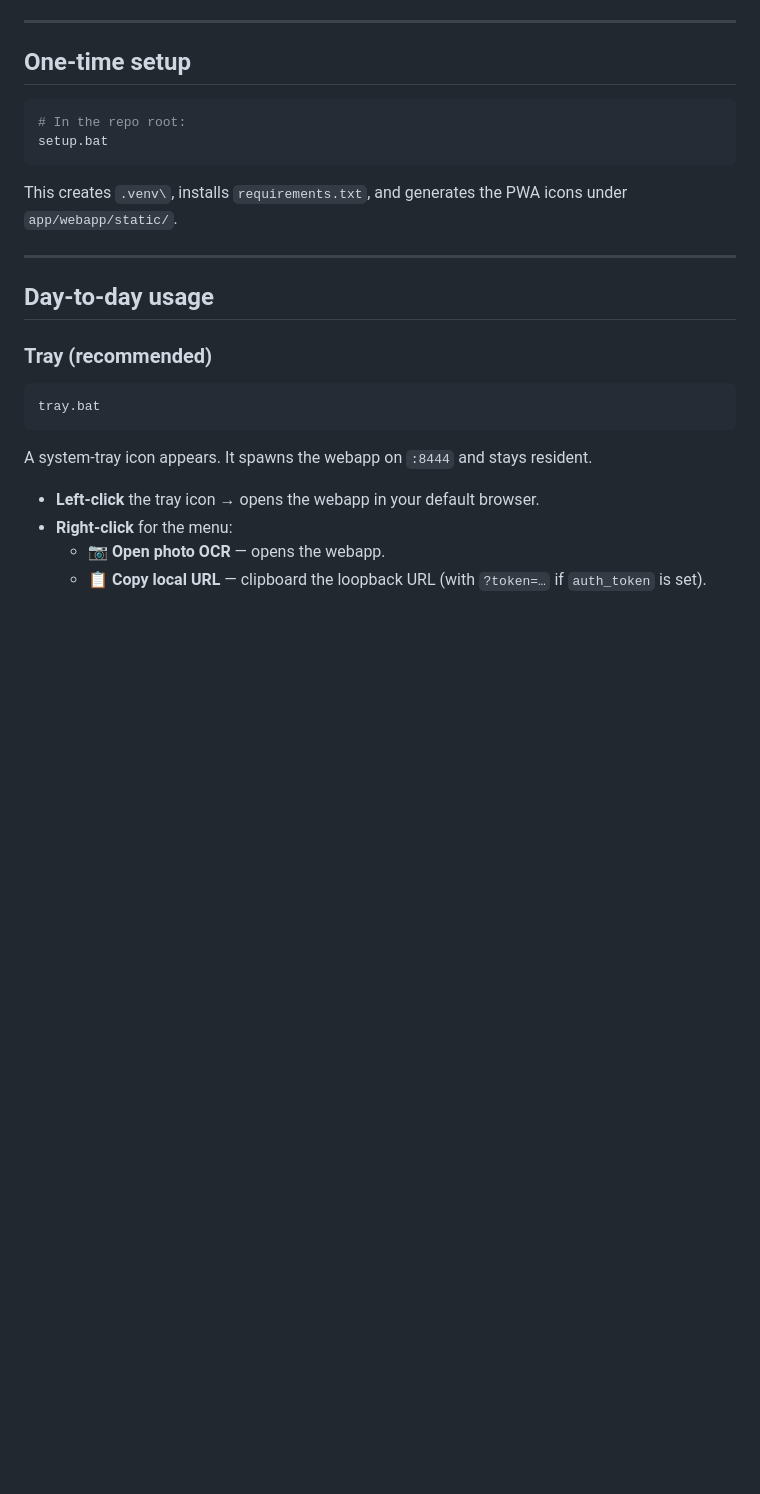
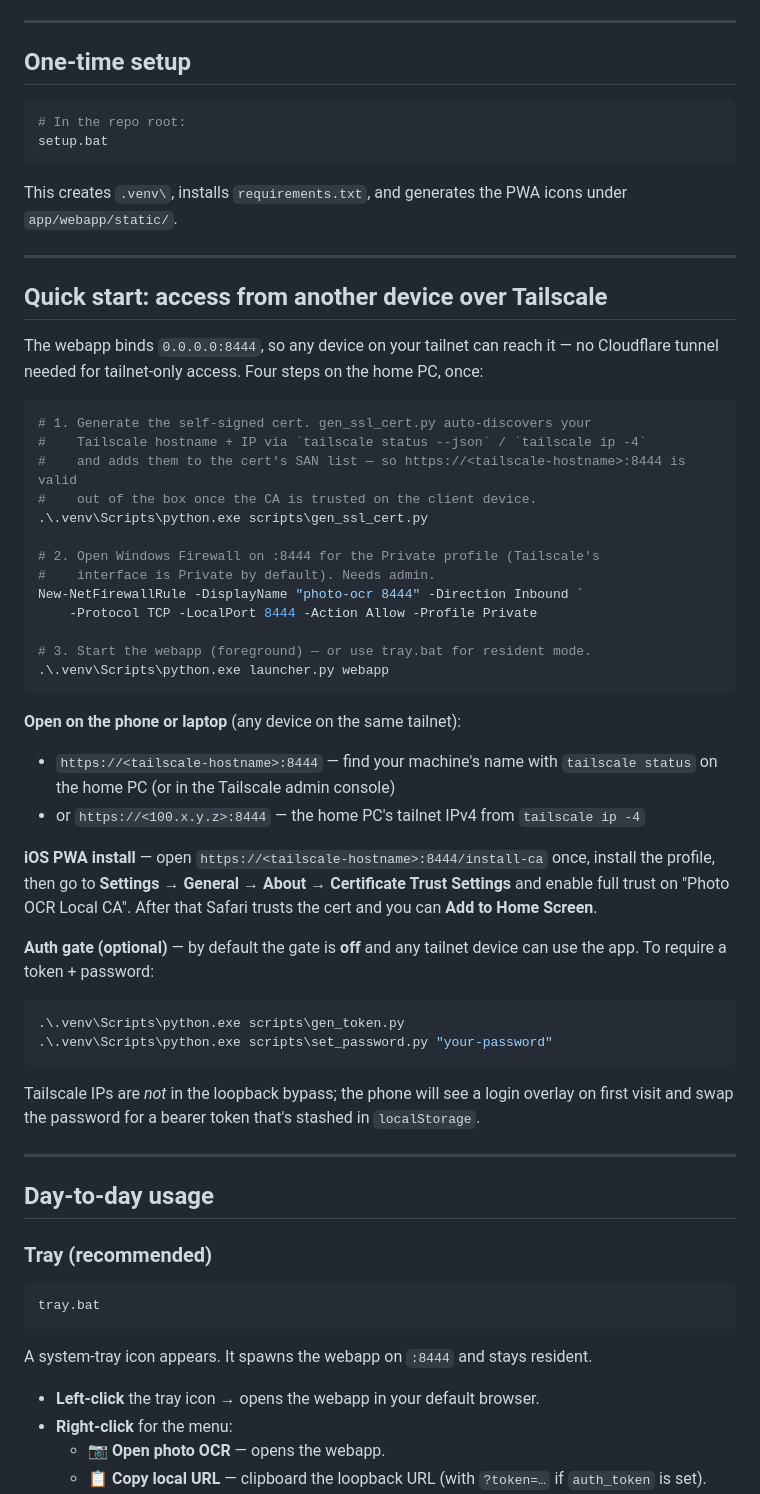
Before and after one commit to ferraroroberto/photo-ocr, a Markdown page: README.md, the part around the change. Rendered like a GitHub page; blank space fills up the shorter version.

Commit message:
docs: add Tailscale quick-start section to README

````diff
--- a/README.md
+++ b/README.md
@@ -50,6 +50,51 @@ setup.bat
 
 This creates `.venv\`, installs `requirements.txt`, and generates the PWA
 icons under `app/webapp/static/`.
+
+---
+
+## Quick start: access from another device over Tailscale
+
+The webapp binds `0.0.0.0:8444`, so any device on your tailnet can reach it —
+no Cloudflare tunnel needed for tailnet-only access. Four steps on the home PC,
+once:
+
+```powershell
+# 1. Generate the self-signed cert. gen_ssl_cert.py auto-discovers your
+#    Tailscale hostname + IP via `tailscale status --json` / `tailscale ip -4`
+#    and adds them to the cert's SAN list — so https://<tailscale-hostname>:8444 is valid
+#    out of the box once the CA is trusted on the client device.
+.\.venv\Scripts\python.exe scripts\gen_ssl_cert.py
+
+# 2. Open Windows Firewall on :8444 for the Private profile (Tailscale's
+#    interface is Private by default). Needs admin.
+New-NetFirewallRule -DisplayName "photo-ocr 8444" -Direction Inbound `
+    -Protocol TCP -LocalPort 8444 -Action Allow -Profile Private
+
+# 3. Start the webapp (foreground) — or use tray.bat for resident mode.
+.\.venv\Scripts\python.exe launcher.py webapp
+```
+
+**Open on the phone or laptop** (any device on the same tailnet):
+- `https://<tailscale-hostname>:8444` — find your machine's name with
+  `tailscale status` on the home PC (or in the Tailscale admin console)
+- or `https://<100.x.y.z>:8444` — the home PC's tailnet IPv4 from
+  `tailscale ip -4`
+
+**iOS PWA install** — open `https://<tailscale-hostname>:8444/install-ca` once,
+install the profile, then go to **Settings → General → About → Certificate
+Trust Settings** and enable full trust on "Photo OCR Local CA". After that
+Safari trusts the cert and you can **Add to Home Screen**.
+
+**Auth gate (optional)** — by default the gate is **off** and any tailnet
+device can use the app. To require a token + password:
+```powershell
+.\.venv\Scripts\python.exe scripts\gen_token.py
+.\.venv\Scripts\python.exe scripts\set_password.py "your-password"
+```
+Tailscale IPs are *not* in the loopback bypass; the phone will see a login
+overlay on first visit and swap the password for a bearer token that's stashed
+in `localStorage`.
 
 ---
 
````
